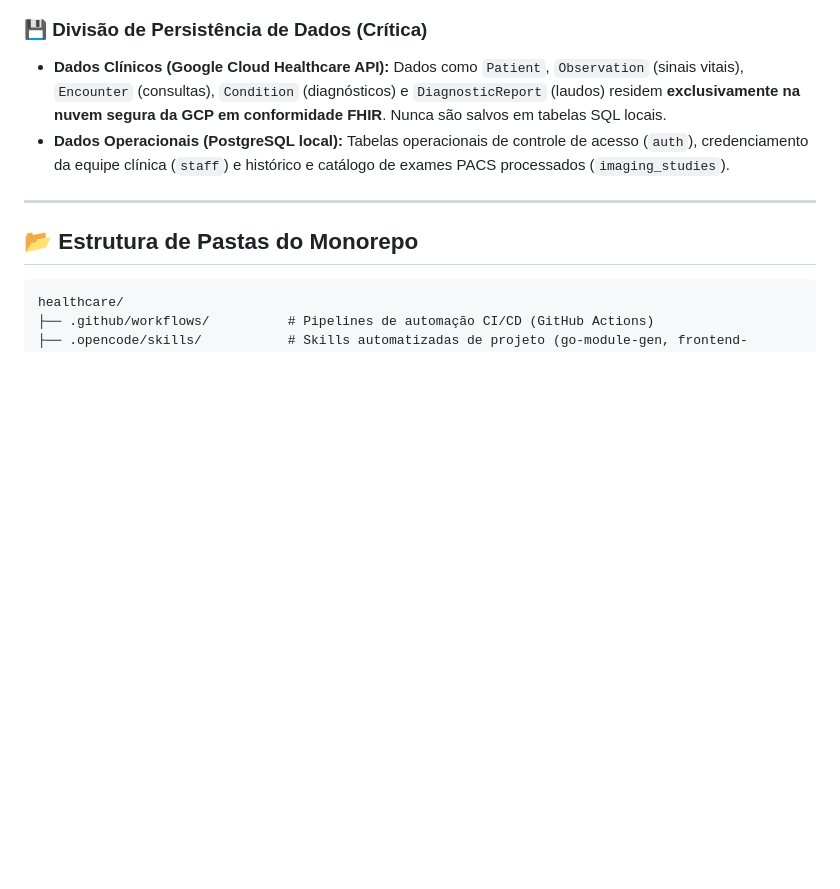
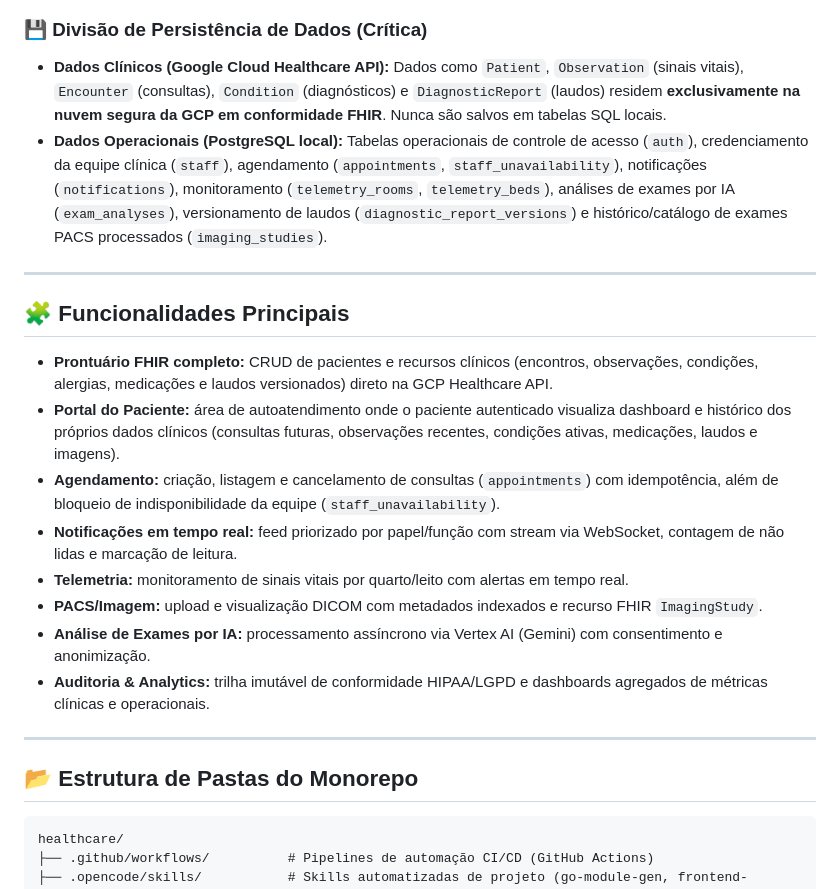
Before and after one commit to martiniandre/healthcare, a Markdown page: README.md, the part around the change. Rendered like a GitHub page; blank space fills up the shorter version.

```diff
--- a/README.md
+++ b/README.md
@@ -32,7 +32,20 @@ graph TD
 
 ### 💾 Divisão de Persistência de Dados (Crítica)
 *   **Dados Clínicos (Google Cloud Healthcare API):** Dados como `Patient`, `Observation` (sinais vitais), `Encounter` (consultas), `Condition` (diagnósticos) e `DiagnosticReport` (laudos) residem **exclusivamente na nuvem segura da GCP em conformidade FHIR**. Nunca são salvos em tabelas SQL locais.
-*   **Dados Operacionais (PostgreSQL local):** Tabelas operacionais de controle de acesso (`auth`), credenciamento da equipe clínica (`staff`) e histórico e catálogo de exames PACS processados (`imaging_studies`).
+*   **Dados Operacionais (PostgreSQL local):** Tabelas operacionais de controle de acesso (`auth`), credenciamento da equipe clínica (`staff`), agendamento (`appointments`, `staff_unavailability`), notificações (`notifications`), monitoramento (`telemetry_rooms`, `telemetry_beds`), análises de exames por IA (`exam_analyses`), versionamento de laudos (`diagnostic_report_versions`) e histórico/catálogo de exames PACS processados (`imaging_studies`).
+
+---
+
+## 🧩 Funcionalidades Principais
+
+*   **Prontuário FHIR completo:** CRUD de pacientes e recursos clínicos (encontros, observações, condições, alergias, medicações e laudos versionados) direto na GCP Healthcare API.
+*   **Portal do Paciente:** área de autoatendimento onde o paciente autenticado visualiza dashboard e histórico dos próprios dados clínicos (consultas futuras, observações recentes, condições ativas, medicações, laudos e imagens).
+*   **Agendamento:** criação, listagem e cancelamento de consultas (`appointments`) com idempotência, além de bloqueio de indisponibilidade da equipe (`staff_unavailability`).
+*   **Notificações em tempo real:** feed priorizado por papel/função com stream via WebSocket, contagem de não lidas e marcação de leitura.
+*   **Telemetria:** monitoramento de sinais vitais por quarto/leito com alertas em tempo real.
+*   **PACS/Imagem:** upload e visualização DICOM com metadados indexados e recurso FHIR `ImagingStudy`.
+*   **Análise de Exames por IA:** processamento assíncrono via Vertex AI (Gemini) com consentimento e anonimização.
+*   **Auditoria & Analytics:** trilha imutável de conformidade HIPAA/LGPD e dashboards agregados de métricas clínicas e operacionais.
 
 ---
 
```
Also changed, not shown: AGENTS.MD (+6 -0 lines), CONTEXT.md (+30 -8 lines).
